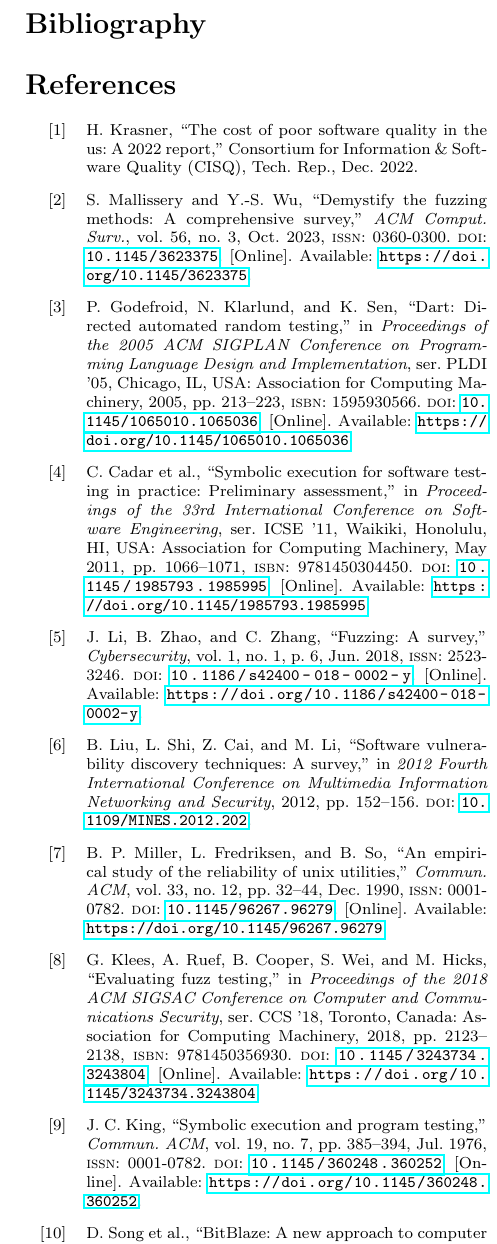
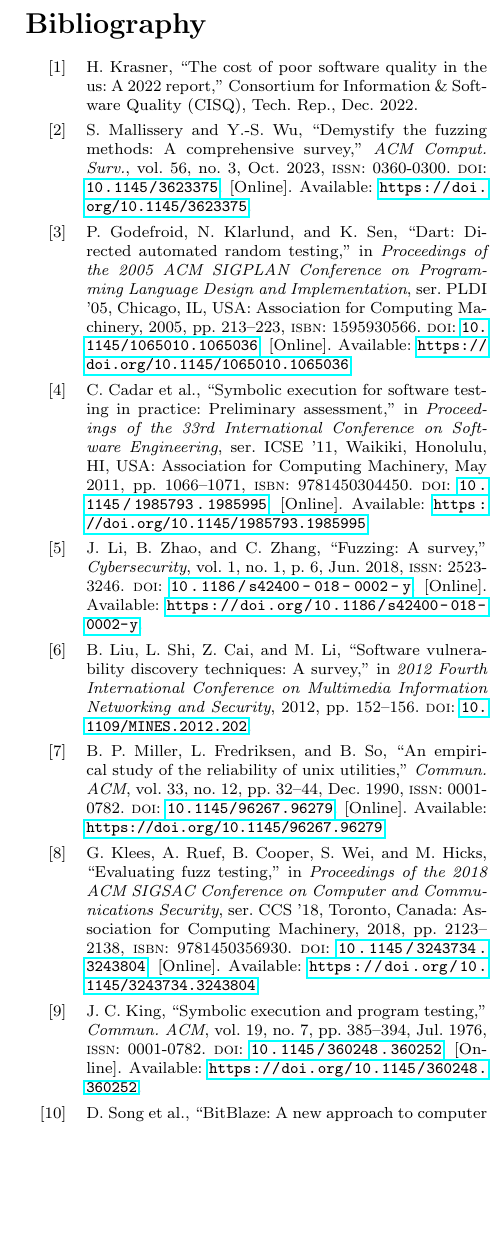
Before and after one commit to riesentoaster/fuzzing-paper, a LaTeX document (index.tex): part of one column of page 11 of 15, cut so that both start at the same text, the shorter picture padded with empty space. Compiled offline with pdfLaTeX.

Commit message:
fixing bib in toc

```diff
--- a/index.tex
+++ b/index.tex
@@ -316,9 +316,8 @@
     \subsubsection{Bibliometry}
 
     \newpage
-    \section*{Bibliography}
-    \addcontentsline{toc}{section}{Bibliography}
-
+    \defbibheading{bibliography}[\bibname]{\section*{#1}}
+    \addcontentsline{toc}{section}{\bibname}
     \printbibliography
 
     \renewcommand{\thesubsection}{\arabic{subsection}}
```
Also changed, not shown: out/index.pdf, out/notes.pdf.
